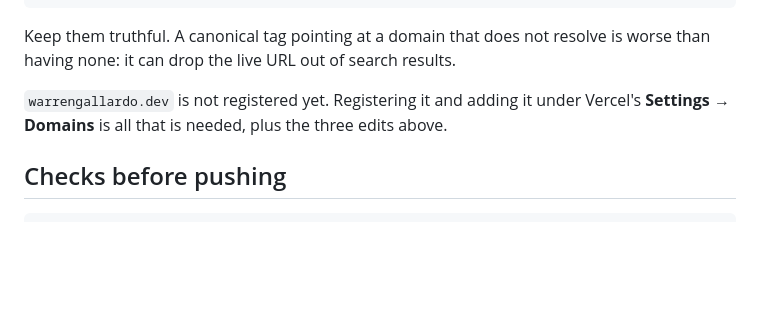
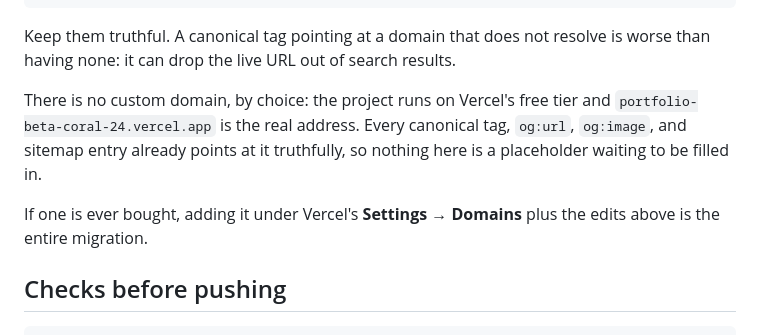
Before and after one commit to Warren0204/portfolio, a Markdown page: docs/DEPLOYMENT.md, the part around the change. Drawn GitHub-style; blank space fills up the shorter version.

```diff
--- a/docs/DEPLOYMENT.md
+++ b/docs/DEPLOYMENT.md
@@ -59,9 +59,13 @@ grep -rln 'portfolio-beta-coral-24.vercel.app' index.html robots.txt sitemap.xml
 Keep them truthful. A canonical tag pointing at a domain that does not resolve
 is worse than having none: it can drop the live URL out of search results.
 
-`warrengallardo.dev` is not registered yet. Registering it and adding it under
-Vercel's **Settings → Domains** is all that is needed, plus the three edits
-above.
+There is no custom domain, by choice: the project runs on Vercel's free tier and
+`portfolio-beta-coral-24.vercel.app` is the real address. Every canonical tag,
+`og:url`, `og:image`, and sitemap entry already points at it truthfully, so
+nothing here is a placeholder waiting to be filled in.
+
+If one is ever bought, adding it under Vercel's **Settings → Domains** plus the
+edits above is the entire migration.
 
 ## Checks before pushing
 
```
Also changed, not shown: docs/HANDOFF.md (+17 -9 lines).
